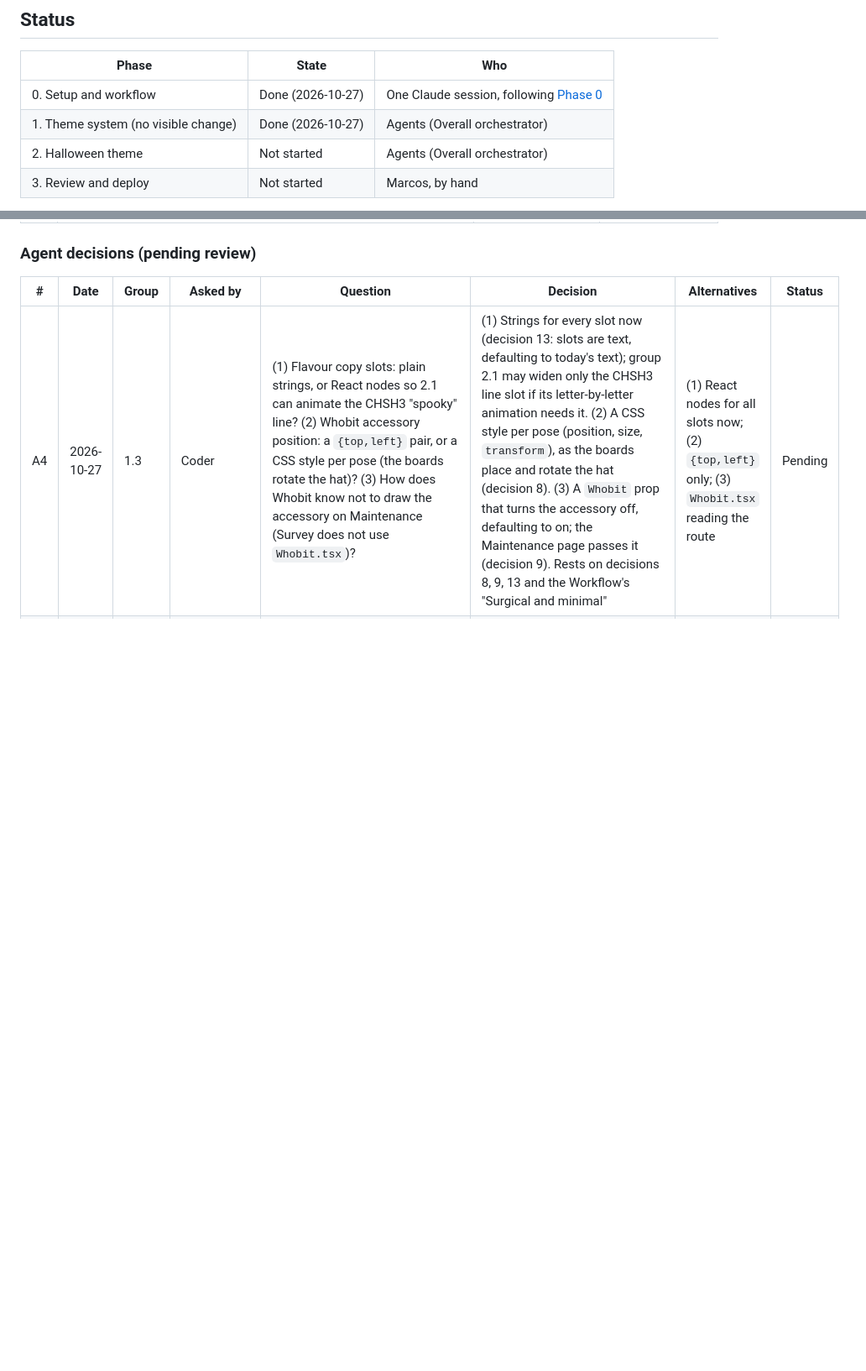
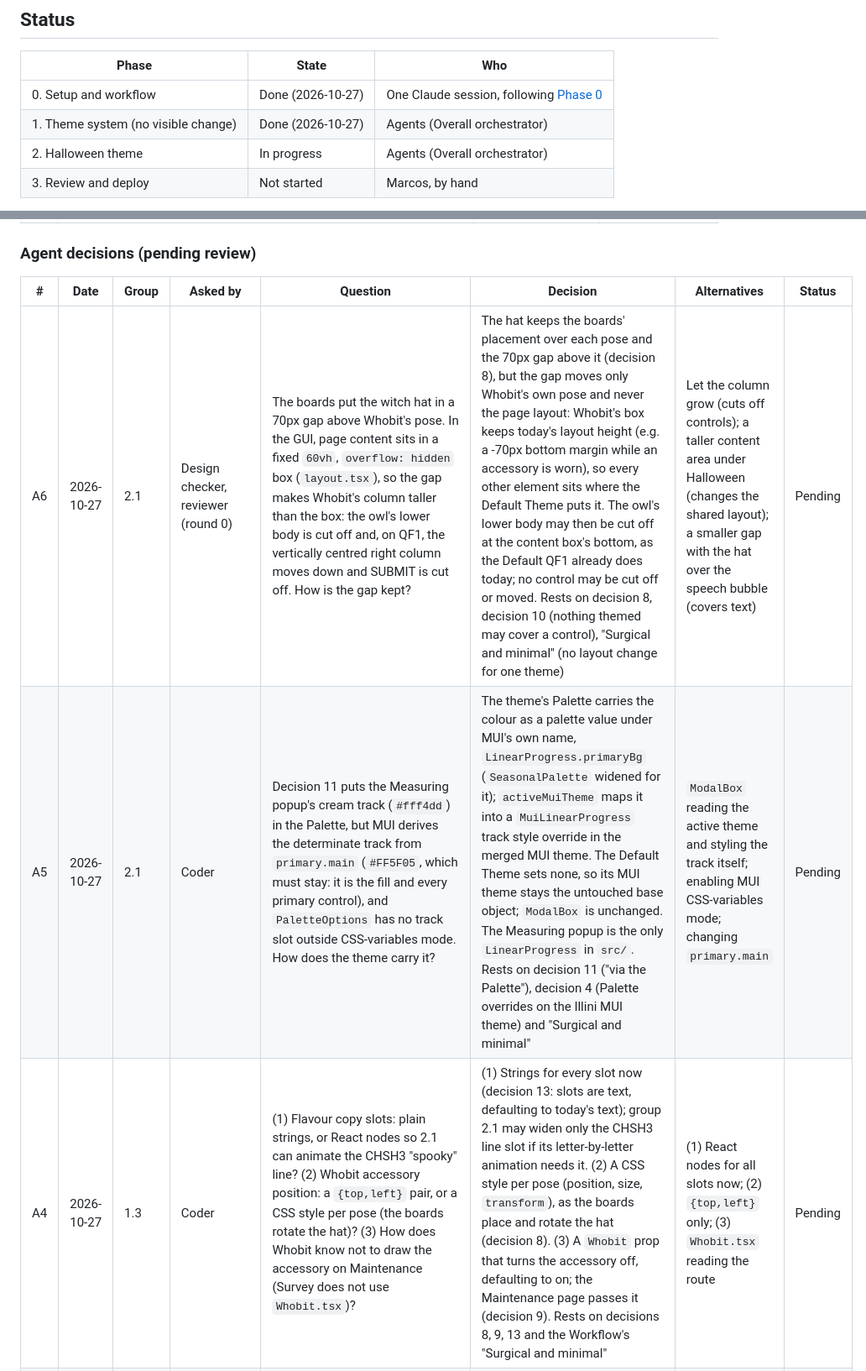
Before and after one commit to PublicQuantumNetwork/pqn-gui, a Markdown page: docs/seasonal-themes-plan.md, 2 parts joined by grey strips. Shown at 84% size. GitHub-like rendering; blank space fills up the shorter version.

```diff
--- a/docs/seasonal-themes-plan.md
+++ b/docs/seasonal-themes-plan.md
@@ -13,7 +13,7 @@
 | --- | --- | --- |
 | 0. Setup and workflow | Done (2026-10-27) | One Claude session, following [Phase 0](#phase-0-setup-and-workflow-one-claude-session) |
 | 1. Theme system (no visible change) | Done (2026-10-27) | Agents (Overall orchestrator) |
-| 2. Halloween theme | Not started | Agents (Overall orchestrator) |
+| 2. Halloween theme | In progress | Agents (Overall orchestrator) |
 | 3. Review and deploy | Not started | Marcos, by hand |
 
 Everything happens in one worktree, `/home/marcosf2/orca/workspaces/pqn-gui/adding_halloween_theme`, on branch `marcosfrenkel/adding_halloween_theme` (based on `master` at `ae7aed9`), and ships as **one PR** to `master` (decision 18). Target: Phases 0–2 done today, 2026-10-27; Halloween deployed before Oct 31.
@@ -73,6 +73,8 @@ None.
 
 | # | Date | Group | Asked by | Question | Decision | Alternatives | Status |
 | --- | --- | --- | --- | --- | --- | --- | --- |
+| A6 | 2026-10-27 | 2.1 | Design checker, reviewer (round 0) | The boards put the witch hat in a 70px gap above Whobit's pose. In the GUI, page content sits in a fixed `60vh`, `overflow: hidden` box (`layout.tsx`), so the gap makes Whobit's column taller than the box: the owl's lower body is cut off and, on QF1, the vertically centred right column moves down and SUBMIT is cut off. How is the gap kept? | The hat keeps the boards' placement over each pose and the 70px gap above it (decision 8), but the gap moves only Whobit's own pose and never the page layout: Whobit's box keeps today's layout height (e.g. a -70px bottom margin while an accessory is worn), so every other element sits where the Default Theme puts it. The owl's lower body may then be cut off at the content box's bottom, as the Default QF1 already does today; no control may be cut off or moved. Rests on decision 8, decision 10 (nothing themed may cover a control), "Surgical and minimal" (no layout change for one theme) | Let the column grow (cuts off controls); a taller content area under Halloween (changes the shared layout); a smaller gap with the hat over the speech bubble (covers text) | Pending |
+| A5 | 2026-10-27 | 2.1 | Coder | Decision 11 puts the Measuring popup's cream track (`#fff4dd`) in the Palette, but MUI derives the determinate track from `primary.main` (`#FF5F05`, which must stay: it is the fill and every primary control), and `PaletteOptions` has no track slot outside CSS-variables mode. How does the theme carry it? | The theme's Palette carries the colour as a palette value under MUI's own name, `LinearProgress.primaryBg` (`SeasonalPalette` widened for it); `activeMuiTheme` maps it into a `MuiLinearProgress` track style override in the merged MUI theme. The Default Theme sets none, so its MUI theme stays the untouched base object; `ModalBox` is unchanged. The Measuring popup is the only `LinearProgress` in `src/`. Rests on decision 11 ("via the Palette"), decision 4 (Palette overrides on the Illini MUI theme) and "Surgical and minimal" | `ModalBox` reading the active theme and styling the track itself; enabling MUI CSS-variables mode; changing `primary.main` | Pending |
 | A4 | 2026-10-27 | 1.3 | Coder | (1) Flavour copy slots: plain strings, or React nodes so 2.1 can animate the CHSH3 "spooky" line? (2) Whobit accessory position: a `{top,left}` pair, or a CSS style per pose (the boards rotate the hat)? (3) How does Whobit know not to draw the accessory on Maintenance (Survey does not use `Whobit.tsx`)? | (1) Strings for every slot now (decision 13: slots are text, defaulting to today's text); group 2.1 may widen only the CHSH3 line slot if its letter-by-letter animation needs it. (2) A CSS style per pose (position, size, `transform`), as the boards place and rotate the hat (decision 8). (3) A `Whobit` prop that turns the accessory off, defaulting to on; the Maintenance page passes it (decision 9). Rests on decisions 8, 9, 13 and the Workflow's "Surgical and minimal" | (1) React nodes for all slots now; (2) `{top,left}` only; (3) `Whobit.tsx` reading the route | Pending |
 | A3 | 2026-10-27 | 1.2 | Coder | Group 1.2 ships "A Seasonal Theme type with its six parts, all optional", but only Palette and Images are built in 1.2. How are the other four parts typed now? | All six fields present and optional; the four not yet built (Whobit accessory, Flavour copy, Decorations, Celebration) typed `unknown`, each with a comment naming the group that gives it its real type (1.3, 1.4), which narrows it then. Rests on the 1.2 box text ("six parts, all optional") and the Workflow's "Surgical and minimal" rule (no guessed shapes) | Best-guess real shapes now; only Palette and Images now, the rest added by their groups | Pending |
 | A2 | 2026-10-27 | 1.1 | Plan checker, test reviewer (round 0) | Today's SSM2 page (`src/app/ssm/page2/page.tsx`) has one state while the friend has not answered (`wasAccepted === null`, "Waiting for response..."), but the Scenes table has two, `ssm2-asking` and `ssm2-waiting` ("if the SSM2 page has no state that matches a board exactly, the Coder asks"). How are they told apart? | By the backend call, not by new text: `ssm2-asking` while the `collect_follower` request is still in flight; `ssm2-waiting` once it has answered without `accepted` (waiting for the friend's popup). The two boards (`SSM2.dc.html`, `SSM2-waiting.dc.html`) carry the same text and differ only in Decorations, so no visible Default change is needed. The 1.1 screenshot tests already drive exactly these two backend states; their Default baselines are identical by design. Group 1.4 picks the Scene from this state | One Scene for both (drops `monster-cat` or `monster-fuzz`); a new visible page state | Pending |
```
Also changed, not shown: other parts of docs/seasonal-themes-plan.md (+6 -5 lines).
